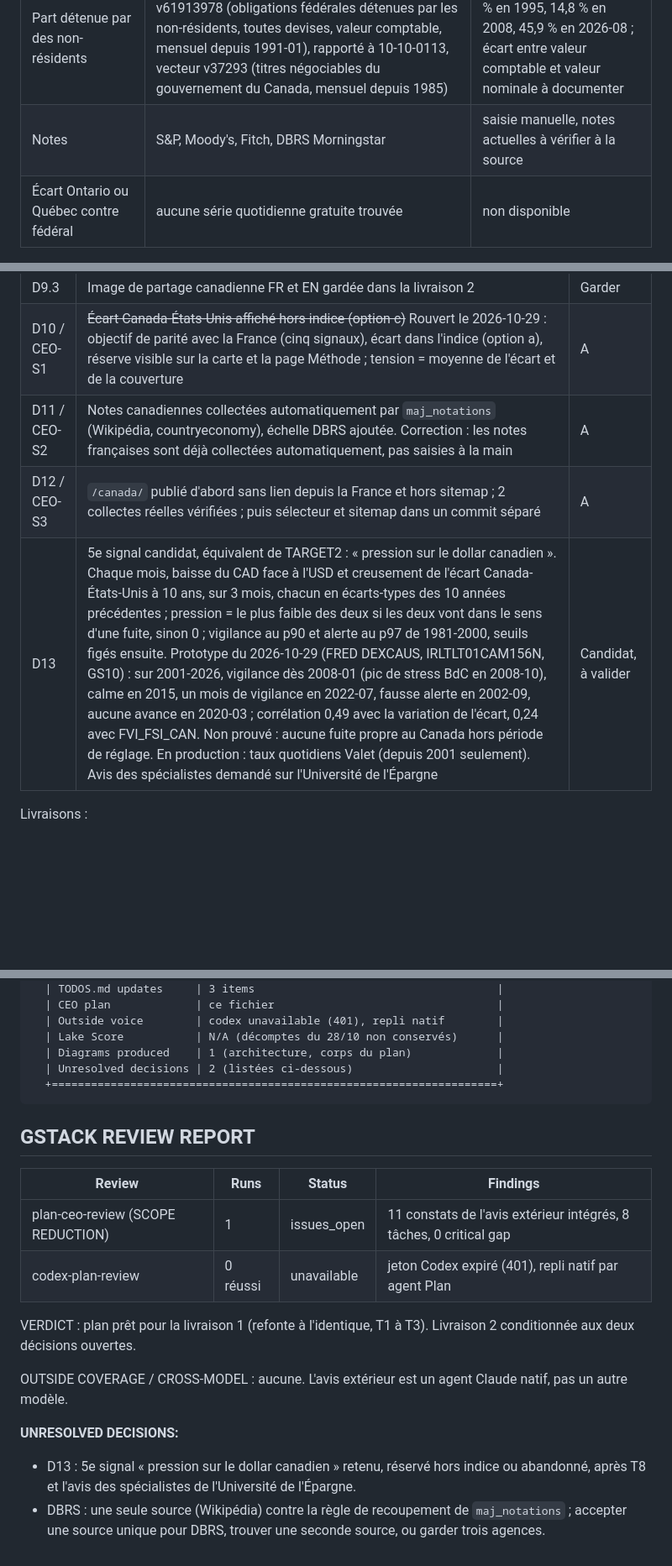
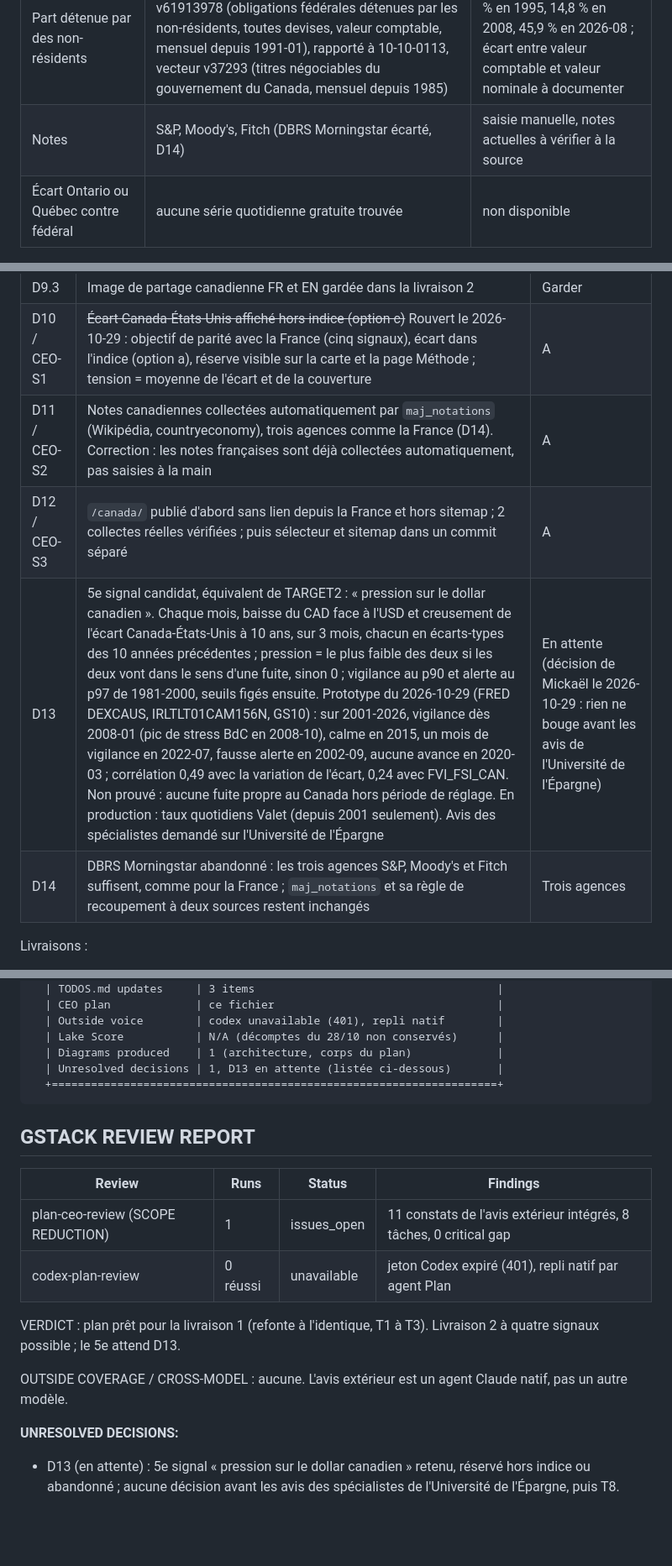
Before and after one commit to micka2000/vigie-dette-france, a Markdown page: docs/designs/vigie-canada.md, 3 parts joined by grey strips. Shown at 84% size. GitHub-like rendering; blank space fills up the shorter version.

````diff
--- a/docs/designs/vigie-canada.md
+++ b/docs/designs/vigie-canada.md
@@ -32,7 +32,7 @@ Objectif du projet : portfolio et projet personnel, montré sur LinkedIn à un r
 | Adjudications, couverture | Valet, groupe `AUC_BOND_RESULTS` et série `AUC_BOND_COVERAGE`, depuis 1998-10-28 | vérifié ; filtrage des obligations à 10 ans à préciser |
 | Indice de stress financier canadien | Valet `FVI_FSI_CAN`, mensuel depuis 1981, maximum 0,55 en février 2009, 0,02 en août 2026 | vérifié ; équivalent du CISS de la BCE |
 | Part détenue par des non-résidents | Statistique Canada 36-10-0475, vecteur v61913978 (obligations fédérales détenues par les non-résidents, toutes devises, valeur comptable, mensuel depuis 1991-01), rapporté à 10-10-0113, vecteur v37293 (titres négociables du gouvernement du Canada, mensuel depuis 1985) | vérifié le 2026-10-29 : 33,6 % en 1995, 14,8 % en 2008, 45,9 % en 2026-08 ; écart entre valeur comptable et valeur nominale à documenter |
-| Notes | S&P, Moody's, Fitch, DBRS Morningstar | saisie manuelle, notes actuelles à vérifier à la source |
+| Notes | S&P, Moody's, Fitch (DBRS Morningstar écarté, D14) | saisie manuelle, notes actuelles à vérifier à la source |
 | Écart Ontario ou Québec contre fédéral | aucune série quotidienne gratuite trouvée | non disponible |
 
 ## Premises
@@ -262,9 +262,10 @@ Mode : SCOPE REDUCTION (D8). Ces décisions priment sur le texte ci-dessus quand
 | D9.2 | ~~Signal des non-résidents reporté jusqu'à validation de la source~~ Rouvert après l'avis extérieur : non-résidents dans la livraison 2, au fond avec les notes | Rouvrir |
 | D9.3 | Image de partage canadienne FR et EN gardée dans la livraison 2 | Garder |
 | D10 / CEO-S1 | ~~Écart Canada-États-Unis affiché hors indice (option c)~~ Rouvert le 2026-10-29 : objectif de parité avec la France (cinq signaux), écart dans l'indice (option a), réserve visible sur la carte et la page Méthode ; tension = moyenne de l'écart et de la couverture | A |
-| D11 / CEO-S2 | Notes canadiennes collectées automatiquement par `maj_notations` (Wikipédia, countryeconomy), échelle DBRS ajoutée. Correction : les notes françaises sont déjà collectées automatiquement, pas saisies à la main | A |
+| D11 / CEO-S2 | Notes canadiennes collectées automatiquement par `maj_notations` (Wikipédia, countryeconomy), trois agences comme la France (D14). Correction : les notes françaises sont déjà collectées automatiquement, pas saisies à la main | A |
 | D12 / CEO-S3 | `/canada/` publié d'abord sans lien depuis la France et hors sitemap ; 2 collectes réelles vérifiées ; puis sélecteur et sitemap dans un commit séparé | A |
-| D13 | 5e signal candidat, équivalent de TARGET2 : « pression sur le dollar canadien ». Chaque mois, baisse du CAD face à l'USD et creusement de l'écart Canada-États-Unis à 10 ans, sur 3 mois, chacun en écarts-types des 10 années précédentes ; pression = le plus faible des deux si les deux vont dans le sens d'une fuite, sinon 0 ; vigilance au p90 et alerte au p97 de 1981-2000, seuils figés ensuite. Prototype du 2026-10-29 (FRED DEXCAUS, IRLTLT01CAM156N, GS10) : sur 2001-2026, vigilance dès 2008-01 (pic de stress BdC en 2008-10), calme en 2015, un mois de vigilance en 2022-07, fausse alerte en 2002-09, aucune avance en 2020-03 ; corrélation 0,49 avec la variation de l'écart, 0,24 avec FVI_FSI_CAN. Non prouvé : aucune fuite propre au Canada hors période de réglage. En production : taux quotidiens Valet (depuis 2001 seulement). Avis des spécialistes demandé sur l'Université de l'Épargne | Candidat, à valider |
+| D13 | 5e signal candidat, équivalent de TARGET2 : « pression sur le dollar canadien ». Chaque mois, baisse du CAD face à l'USD et creusement de l'écart Canada-États-Unis à 10 ans, sur 3 mois, chacun en écarts-types des 10 années précédentes ; pression = le plus faible des deux si les deux vont dans le sens d'une fuite, sinon 0 ; vigilance au p90 et alerte au p97 de 1981-2000, seuils figés ensuite. Prototype du 2026-10-29 (FRED DEXCAUS, IRLTLT01CAM156N, GS10) : sur 2001-2026, vigilance dès 2008-01 (pic de stress BdC en 2008-10), calme en 2015, un mois de vigilance en 2022-07, fausse alerte en 2002-09, aucune avance en 2020-03 ; corrélation 0,49 avec la variation de l'écart, 0,24 avec FVI_FSI_CAN. Non prouvé : aucune fuite propre au Canada hors période de réglage. En production : taux quotidiens Valet (depuis 2001 seulement). Avis des spécialistes demandé sur l'Université de l'Épargne | En attente (décision de Mickaël le 2026-10-29 : rien ne bouge avant les avis de l'Université de l'Épargne) |
+| D14 | DBRS Morningstar abandonné : les trois agences S&P, Moody's et Fitch suffisent, comme pour la France ; `maj_notations` et sa règle de recoupement à deux sources restent inchangés | Trois agences |
 
 Livraisons :
 1. Refonte à l'identique : fiche par pays, fichiers français identiques octet pour octet.
@@ -389,7 +389,7 @@ Estimations : refonte et tests ~20x à 50x plus rapides avec Claude Code.
   | Outside voice        | codex unavailable (401), repli natif        |
   | Lake Score           | N/A (décomptes du 28/10 non conservés)      |
   | Diagrams produced    | 1 (architecture, corps du plan)             |
-  | Unresolved decisions | 2 (listées ci-dessous)                      |
+  | Unresolved decisions | 1, D13 en attente (listée ci-dessous)       |
   +====================================================================+
 ```
 
@@ -400,10 +400,9 @@ Estimations : refonte et tests ~20x à 50x plus rapides avec Claude Code.
 | plan-ceo-review (SCOPE REDUCTION) | 1 | issues_open | 11 constats de l'avis extérieur intégrés, 8 tâches, 0 critical gap |
 | codex-plan-review | 0 réussi | unavailable | jeton Codex expiré (401), repli natif par agent Plan |
 
-VERDICT : plan prêt pour la livraison 1 (refonte à l'identique, T1 à T3). Livraison 2 conditionnée aux deux décisions ouvertes.
+VERDICT : plan prêt pour la livraison 1 (refonte à l'identique, T1 à T3). Livraison 2 à quatre signaux possible ; le 5e attend D13.
 
 OUTSIDE COVERAGE / CROSS-MODEL : aucune. L'avis extérieur est un agent Claude natif, pas un autre modèle.
 
 **UNRESOLVED DECISIONS:**
-- D13 : 5e signal « pression sur le dollar canadien » retenu, réservé hors indice ou abandonné, après T8 et l'avis des spécialistes de l'Université de l'Épargne.
-- DBRS : une seule source (Wikipédia) contre la règle de recoupement de `maj_notations` ; accepter une source unique pour DBRS, trouver une seconde source, ou garder trois agences.
+- D13 (en attente) : 5e signal « pression sur le dollar canadien » retenu, réservé hors indice ou abandonné ; aucune décision avant les avis des spécialistes de l'Université de l'Épargne, puis T8.
````
Also changed, not shown: other parts of docs/designs/vigie-canada.md (+5 -6 lines), TODOS.md (+1 -1 lines).
